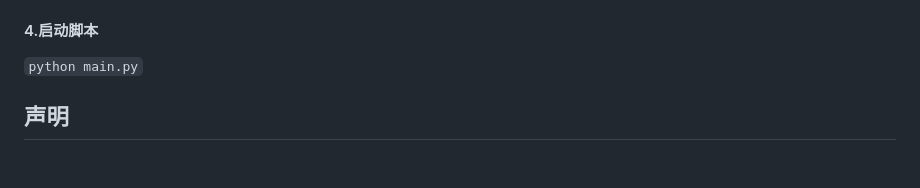
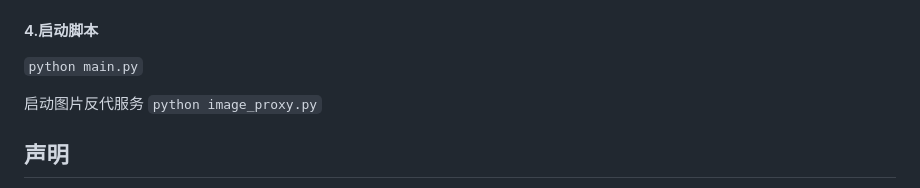
Before and after one commit to kirayomato/vtb_dynamic_push, a Markdown page: README.md, the part around the change. Rendered like a GitHub page; blank space fills up the shorter version.

```diff
--- a/README.md
+++ b/README.md
@@ -131,6 +131,9 @@ cookies要求为json格式，结构如下
 
 `python main.py`
 
+启动图片反代服务
+`python image_proxy.py`
+
 ## 声明
 
 - 本仓库发布的`vtb_dynamic_push`项目中涉及的任何脚本，仅用于测试和学习研究，禁止用于商业用途
```
